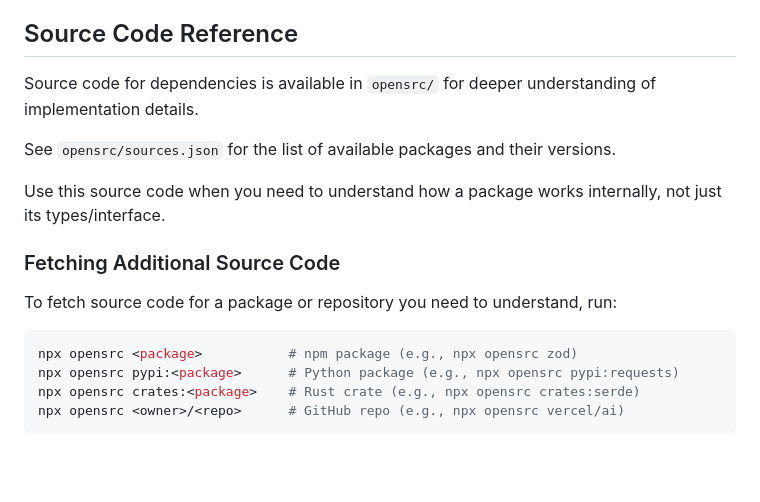
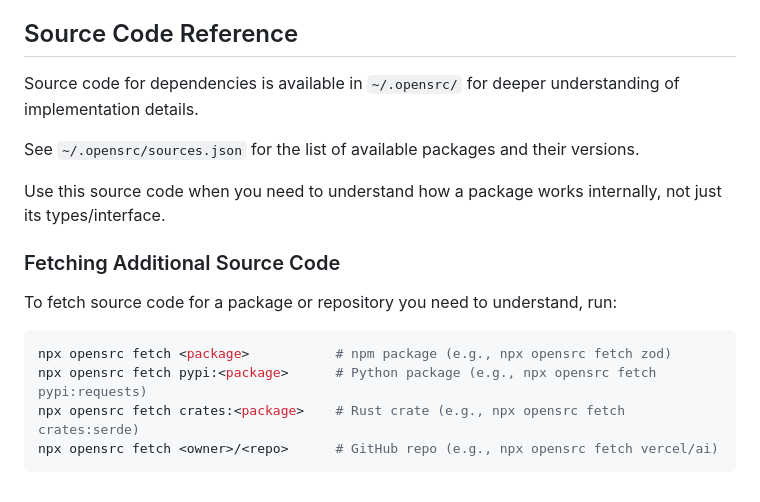
Before and after one commit to therealsamyak/sk-personal-website, a Markdown page: AGENTS.md, the part around the change. Rendered like a GitHub page; blank space fills up the shorter version.

Commit message:
opensrc agents.md update

````diff
--- a/AGENTS.md
+++ b/AGENTS.md
@@ -137,9 +137,9 @@ onClick={handleClick}
 
 ## Source Code Reference
 
-Source code for dependencies is available in `opensrc/` for deeper understanding of implementation details.
+Source code for dependencies is available in `~/.opensrc/` for deeper understanding of implementation details.
 
-See `opensrc/sources.json` for the list of available packages and their versions.
+See `~/.opensrc/sources.json` for the list of available packages and their versions.
 
 Use this source code when you need to understand how a package works internally, not just its types/interface.
 
@@ -148,10 +148,10 @@ Use this source code when you need to understand how a package works internally,
 To fetch source code for a package or repository you need to understand, run:
 
 ```bash
-npx opensrc <package>           # npm package (e.g., npx opensrc zod)
-npx opensrc pypi:<package>      # Python package (e.g., npx opensrc pypi:requests)
-npx opensrc crates:<package>    # Rust crate (e.g., npx opensrc crates:serde)
-npx opensrc <owner>/<repo>      # GitHub repo (e.g., npx opensrc vercel/ai)
+npx opensrc fetch <package>           # npm package (e.g., npx opensrc fetch zod)
+npx opensrc fetch pypi:<package>      # Python package (e.g., npx opensrc fetch pypi:requests)
+npx opensrc fetch crates:<package>    # Rust crate (e.g., npx opensrc fetch crates:serde)
+npx opensrc fetch <owner>/<repo>      # GitHub repo (e.g., npx opensrc fetch vercel/ai)
 ```
 
 <!-- opensrc:end -->
````
